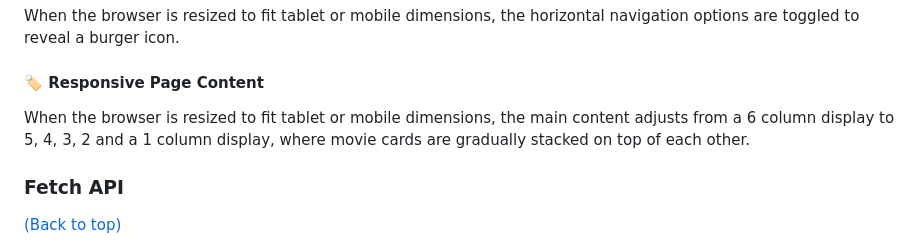
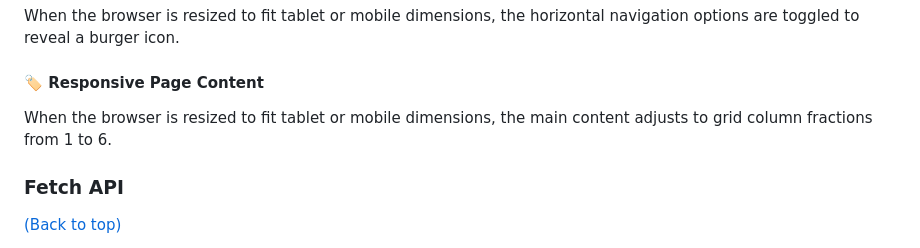
Before and after one commit to moorebarrett-jodiann/VidFlix, a Markdown page: README.md, the part around the change. Rendered like a GitHub page.

```diff
--- a/README.md
+++ b/README.md
@@ -38,7 +38,7 @@ When the browser is resized to fit tablet or mobile dimensions, the horizontal n
 
 #### :label: Responsive Page Content
 
-When the browser is resized to fit tablet or mobile dimensions, the main content adjusts from a 6 column display to 5, 4, 3, 2 and a 1 column display, where movie cards are gradually stacked on top of each other.
+When the browser is resized to fit tablet or mobile dimensions, the main content adjusts to grid column fractions from 1 to 6.
 
 ### Fetch API
 
```
